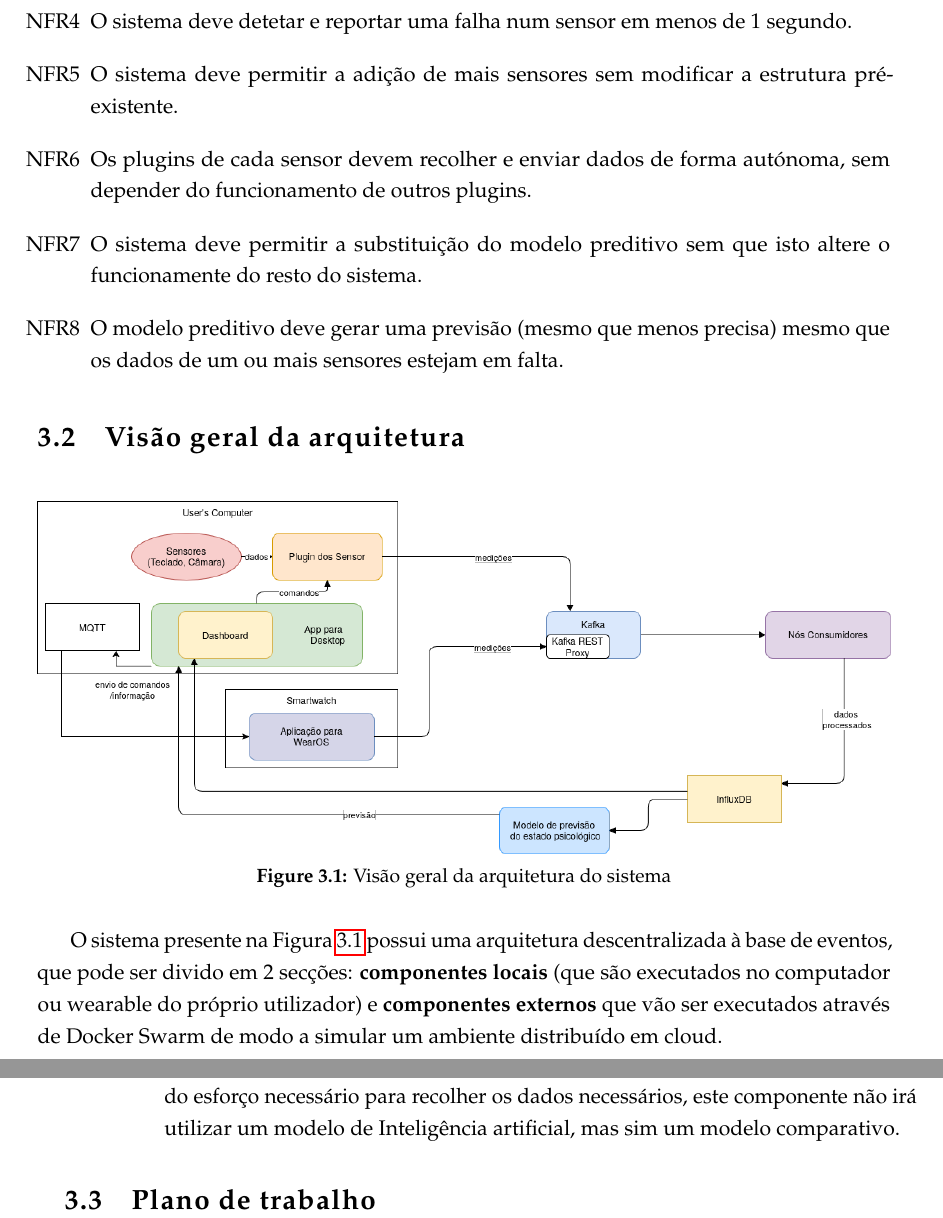
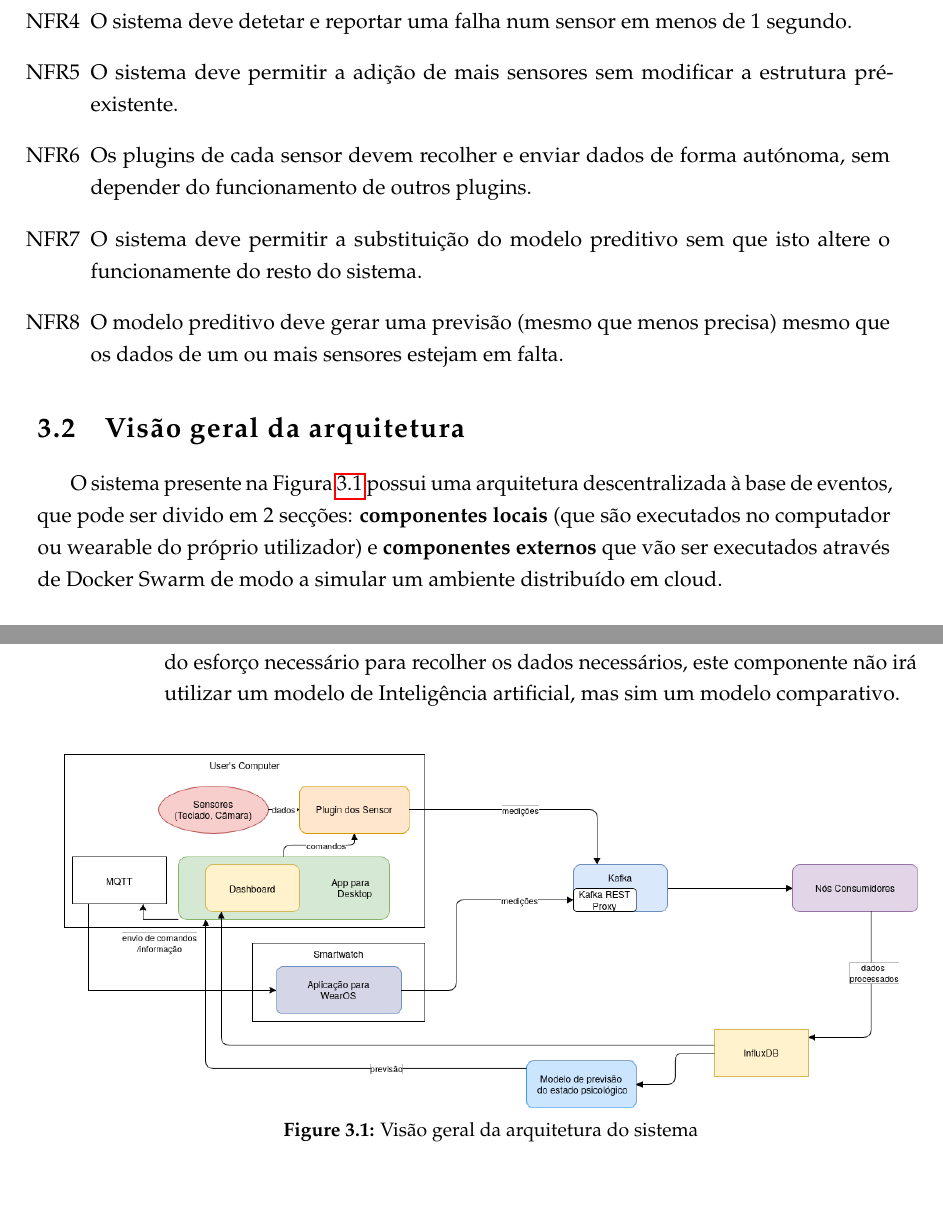
Before and after one commit to BrunoPascoa76/Dissertation-Paper, a LaTeX thesis (thesis.tex, which reads chapters/chapter3.tex): two parts of pages 20 and 21 of 28, joined at a grey line, cut so that both start at the same text, the shorter picture padded with empty space. Compiled offline with pdfLaTeX.

Commit message:
put diagram after description

```diff
--- a/chapters/chapter3.tex
+++ b/chapters/chapter3.tex
@@ -35,13 +35,6 @@ Este capítulo descreve os requisitos (funcionais e não funcionais) que o siste
 
 \section{Visão geral da arquitetura}
 
-\begin{figure}[H]
-    \centering
-    \includegraphics[width=\linewidth]{figs/Dissertation_arquitecture.png}
-    \caption{Visão geral da arquitetura do sistema}
-    \label{fig:sys_arq}
-\end{figure}
-
 O sistema presente na Figura~\ref{fig:sys_arq} possui uma arquitetura descentralizada à base de eventos, que pode ser divido em 2 secções: \textbf{componentes locais} (que são executados no computador ou wearable do próprio utilizador) e \textbf{componentes externos} que vão ser executados através de Docker Swarm de modo a simular um ambiente distribuído em cloud.
 
 \begin{itemize}
@@ -64,4 +57,9 @@ O sistema presente na Figura~\ref{fig:sys_arq} possui uma arquitetura descentral
     \end{itemize}
 \end{itemize}
 
-\section{Plano de trabalho}
+\begin{figure}[H]
+    \centering
+    \includegraphics[width=\linewidth]{figs/Dissertation_arquitecture.png}
+    \caption{Visão geral da arquitetura do sistema}
+    \label{fig:sys_arq}
+\end{figure}
```
